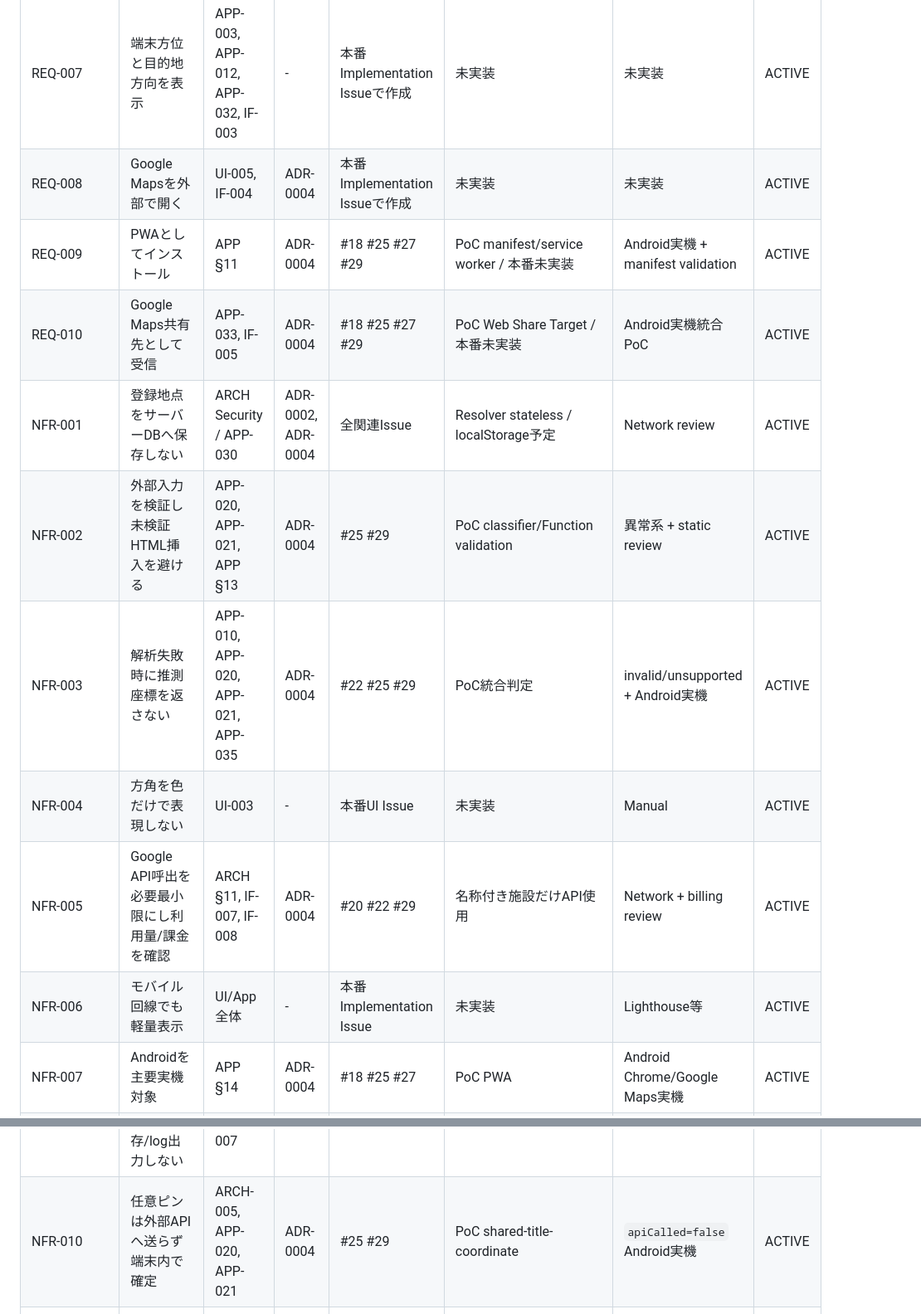
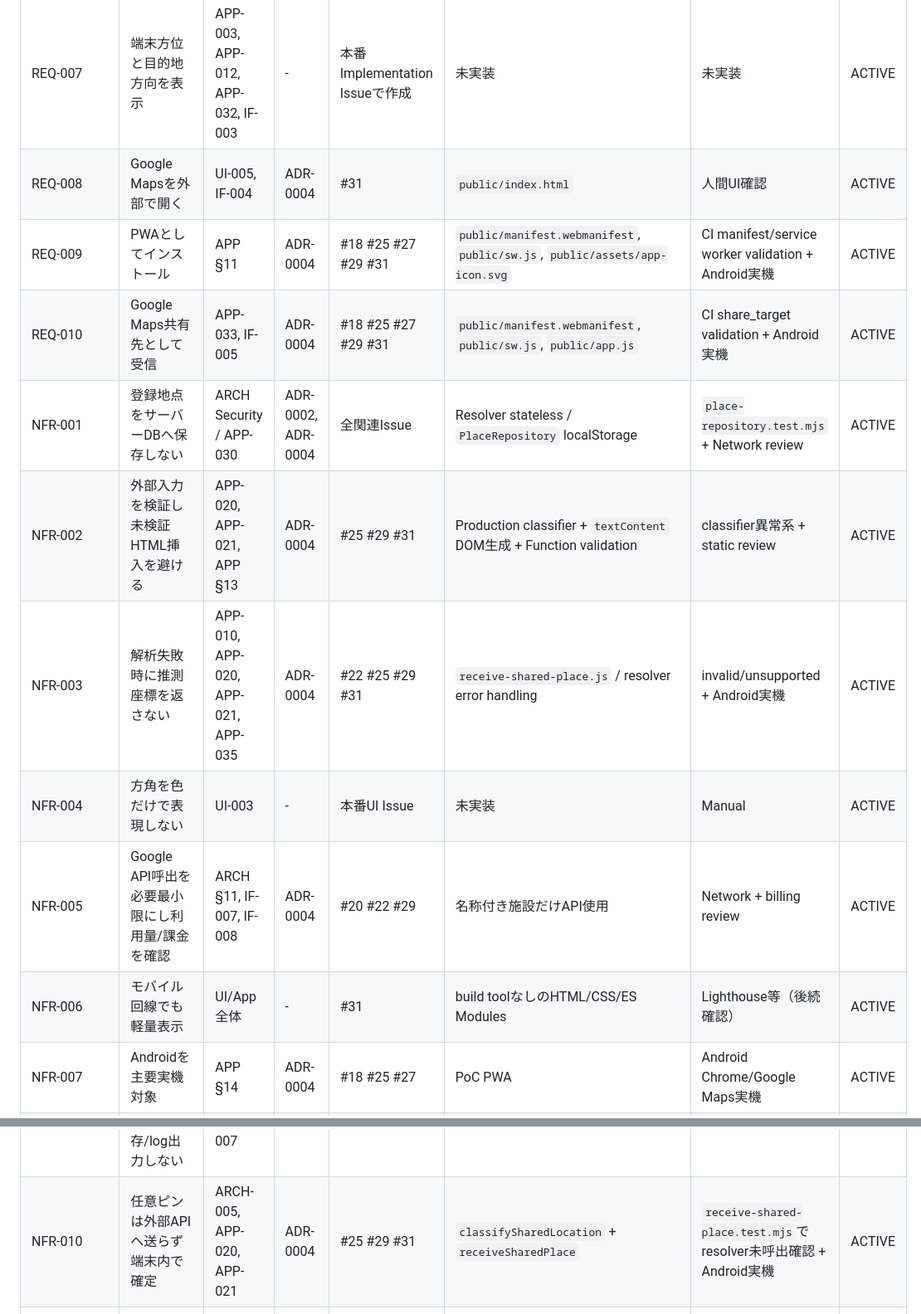
Before and after one commit to ha-rookie/omoi-no-hougaku, a Markdown page: docs/06_REQUIREMENTS_TRACEABILITY.md, 2 parts joined by grey strips. Shown at 83% size. Drawn GitHub-style.

Commit message:
docs: trace MVP place registration implementation

```diff
--- a/docs/06_REQUIREMENTS_TRACEABILITY.md
+++ b/docs/06_REQUIREMENTS_TRACEABILITY.md
@@ -25,19 +25,19 @@ ACTIVE / NEW相当の要件をDEFERRED/REMOVEDへ変える場合はIssue/PRに
 | REQ-005 | 現在地取得 | APP-031, IF-002 | - | 本番Implementation Issueで作成 | 未実装 | 未実装 | ACTIVE |
 | REQ-006 | 現在地から目的地への初期方位角計算 | APP-022 | - | 本番Implementation Issueで作成 | 未実装 | 未実装 | ACTIVE |
 | REQ-007 | 端末方位と目的地方向を表示 | APP-003, APP-012, APP-032, IF-003 | - | 本番Implementation Issueで作成 | 未実装 | 未実装 | ACTIVE |
-| REQ-008 | Google Mapsを外部で開く | UI-005, IF-004 | ADR-0004 | 本番Implementation Issueで作成 | 未実装 | 未実装 | ACTIVE |
-| REQ-009 | PWAとしてインストール | APP §11 | ADR-0004 | #18 #25 #27 #29 | PoC manifest/service worker / 本番未実装 | Android実機 + manifest validation | ACTIVE |
-| REQ-010 | Google Maps共有先として受信 | APP-033, IF-005 | ADR-0004 | #18 #25 #27 #29 | PoC Web Share Target / 本番未実装 | Android実機統合PoC | ACTIVE |
-| NFR-001 | 登録地点をサーバーDBへ保存しない | ARCH Security / APP-030 | ADR-0002, ADR-0004 | 全関連Issue | Resolver stateless / localStorage予定 | Network review | ACTIVE |
-| NFR-002 | 外部入力を検証し未検証HTML挿入を避ける | APP-020, APP-021, APP §13 | ADR-0004 | #25 #29 | PoC classifier/Function validation | 異常系 + static review | ACTIVE |
-| NFR-003 | 解析失敗時に推測座標を返さない | APP-010, APP-020, APP-021, APP-035 | ADR-0004 | #22 #25 #29 | PoC統合判定 | invalid/unsupported + Android実機 | ACTIVE |
+| REQ-008 | Google Mapsを外部で開く | UI-005, IF-004 | ADR-0004 | #31 | `public/index.html` | 人間UI確認 | ACTIVE |
+| REQ-009 | PWAとしてインストール | APP §11 | ADR-0004 | #18 #25 #27 #29 #31 | `public/manifest.webmanifest`, `public/sw.js`, `public/assets/app-icon.svg` | CI manifest/service worker validation + Android実機 | ACTIVE |
+| REQ-010 | Google Maps共有先として受信 | APP-033, IF-005 | ADR-0004 | #18 #25 #27 #29 #31 | `public/manifest.webmanifest`, `public/sw.js`, `public/app.js` | CI share_target validation + Android実機 | ACTIVE |
+| NFR-001 | 登録地点をサーバーDBへ保存しない | ARCH Security / APP-030 | ADR-0002, ADR-0004 | 全関連Issue | Resolver stateless / `PlaceRepository` localStorage | `place-repository.test.mjs` + Network review | ACTIVE |
+| NFR-002 | 外部入力を検証し未検証HTML挿入を避ける | APP-020, APP-021, APP §13 | ADR-0004 | #25 #29 #31 | Production classifier + `textContent` DOM生成 + Function validation | classifier異常系 + static review | ACTIVE |
+| NFR-003 | 解析失敗時に推測座標を返さない | APP-010, APP-020, APP-021, APP-035 | ADR-0004 | #22 #25 #29 #31 | `receive-shared-place.js` / resolver error handling | invalid/unsupported + Android実機 | ACTIVE |
 | NFR-004 | 方角を色だけで表現しない | UI-003 | - | 本番UI Issue | 未実装 | Manual | ACTIVE |
 | NFR-005 | Google API呼出を必要最小限にし利用量/課金を確認 | ARCH §11, IF-007, IF-008 | ADR-0004 | #20 #22 #29 | 名称付き施設だけAPI使用 | Network + billing review | ACTIVE |
-| NFR-006 | モバイル回線でも軽量表示 | UI/App全体 | - | 本番Implementation Issue | 未実装 | Lighthouse等 | ACTIVE |
+| NFR-006 | モバイル回線でも軽量表示 | UI/App全体 | - | #31 | build toolなしのHTML/CSS/ES Modules | Lighthouse等（後続確認） | ACTIVE |
 | NFR-007 | Androidを主要実機対象 | APP §14 | ADR-0004 | #18 #25 #27 | PoC PWA | Android Chrome/Google Maps実機 | ACTIVE |
 | NFR-008 | Analyticsへ地点情報を送信しない | APP §12 | ADR-0002, ADR-0004 | Analytics導入時 | 未実装 | Event review | ACTIVE |
 | NFR-009 | 施設解決時のURL/Place ID/座標を永続保存/log出力しない | ARCH §8, APP-035, IF-007 | ADR-0004 | #20 #22 #29 | Pages Function | Code/runtime review | ACTIVE |
-| NFR-010 | 任意ピンは外部APIへ送らず端末内で確定 | ARCH-005, APP-020, APP-021 | ADR-0004 | #25 #29 | PoC shared-title-coordinate | `apiCalled=false` Android実機 | ACTIVE |
+| NFR-010 | 任意ピンは外部APIへ送らず端末内で確定 | ARCH-005, APP-020, APP-021 | ADR-0004 | #25 #29 #31 | `classifySharedLocation` + `receiveSharedPlace` | `receive-shared-place.test.mjs`でresolver未呼出確認 + Android実機 | ACTIVE |
 | NFR-011 | Google API keyをBrowserへ露出しない | ARCH-006, ARCH-016, APP §13 | ADR-0004 | #20 #22 #29 | Cloudflare Secret | source/runtime review | ACTIVE |
 
 ## 4. 地点登録PoCの最終判定
```
Also changed, not shown: other parts of docs/06_REQUIREMENTS_TRACEABILITY.md (+4 -4 lines).
